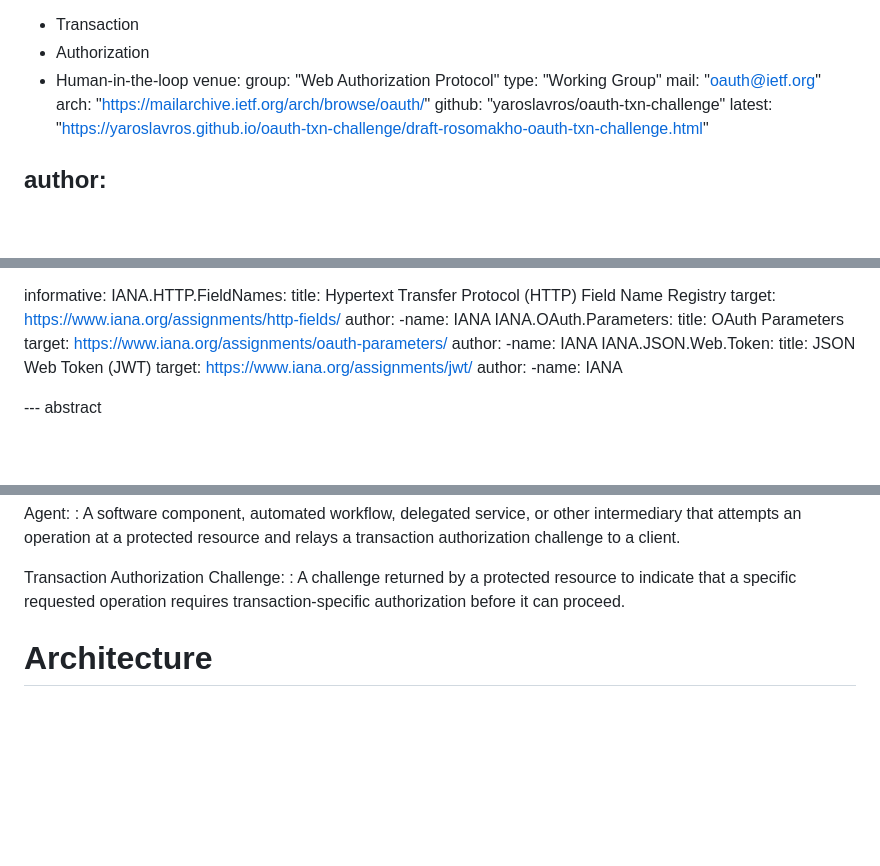
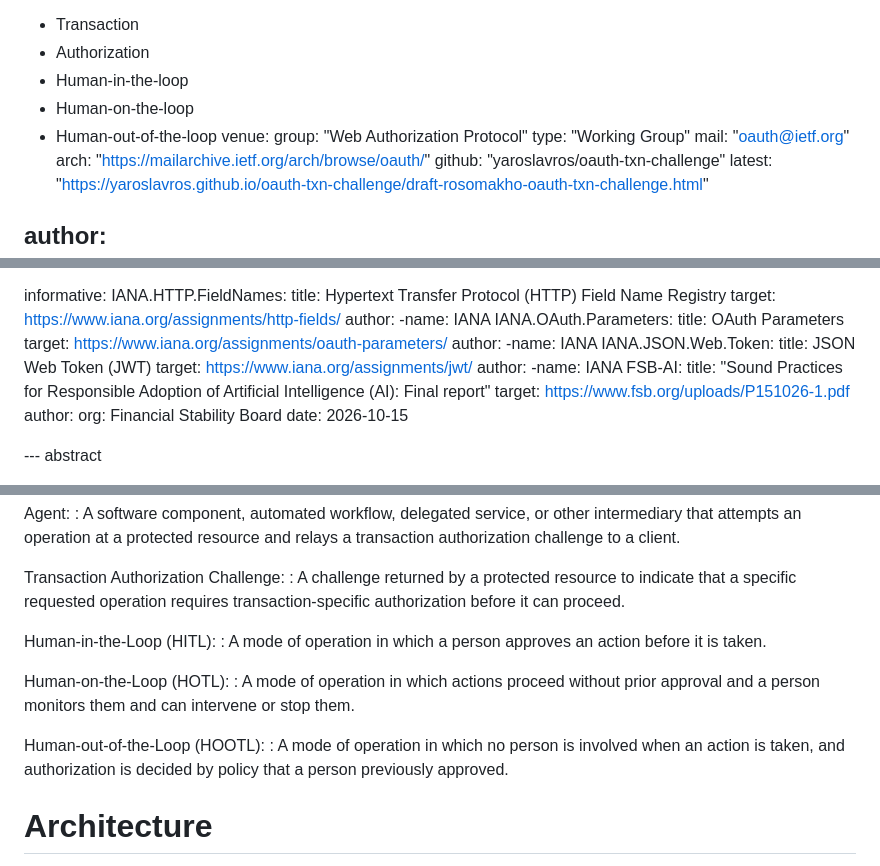
Before and after one commit to yaroslavros/oauth-txn-challenge, a Markdown page: draft-rosomakho-oauth-txn-challenge.md, 3 parts joined by grey strips. Rendered like a GitHub page; blank space fills up the shorter version.

Commit message:
Enhance OAuth document with new human oversight modes
Added definitions for Human-on-the-loop (HOTL) and Human-out-of-the-loop (HOOTL) modes of operation, and included a reference to the FSB-AI report.

```diff
--- a/draft-rosomakho-oauth-txn-challenge.md
+++ b/draft-rosomakho-oauth-txn-challenge.md
@@ -15,6 +15,8 @@ keyword:
  - Transaction
  - Authorization
  - Human-in-the-loop
+ - Human-on-the-loop
+ - Human-out-of-the-loop
 venue:
   group: "Web Authorization Protocol"
   type: "Working Group"
@@ -59,6 +61,12 @@ informative:
     target: https://www.iana.org/assignments/jwt/
     author:
       -name: IANA
+  FSB-AI:
+    title: "Sound Practices for Responsible Adoption of Artificial Intelligence (AI): Final report"
+    target: https://www.fsb.org/uploads/P151026-1.pdf
+    author:
+      org: Financial Stability Board
+    date: 2026-10-15
 
 --- abstract
 
@@ -164,6 +174,17 @@ Agent:
 Transaction Authorization Challenge:
 : A challenge returned by a protected resource to indicate that a specific requested operation requires
   transaction-specific authorization before it can proceed.
+
+Human-in-the-Loop (HITL):
+: A mode of operation in which a person approves an action before it is taken.
+
+Human-on-the-Loop (HOTL):
+: A mode of operation in which actions proceed without prior approval and a person
+  monitors them and can intervene or stop them.
+
+Human-out-of-the-Loop (HOOTL):
+: A mode of operation in which no person is involved when an action is taken, and
+  authorization is decided by policy that a person previously approved.
 
 # Architecture
 
```
Also changed, not shown: other parts of draft-rosomakho-oauth-txn-challenge.md (+4 -0 lines).
